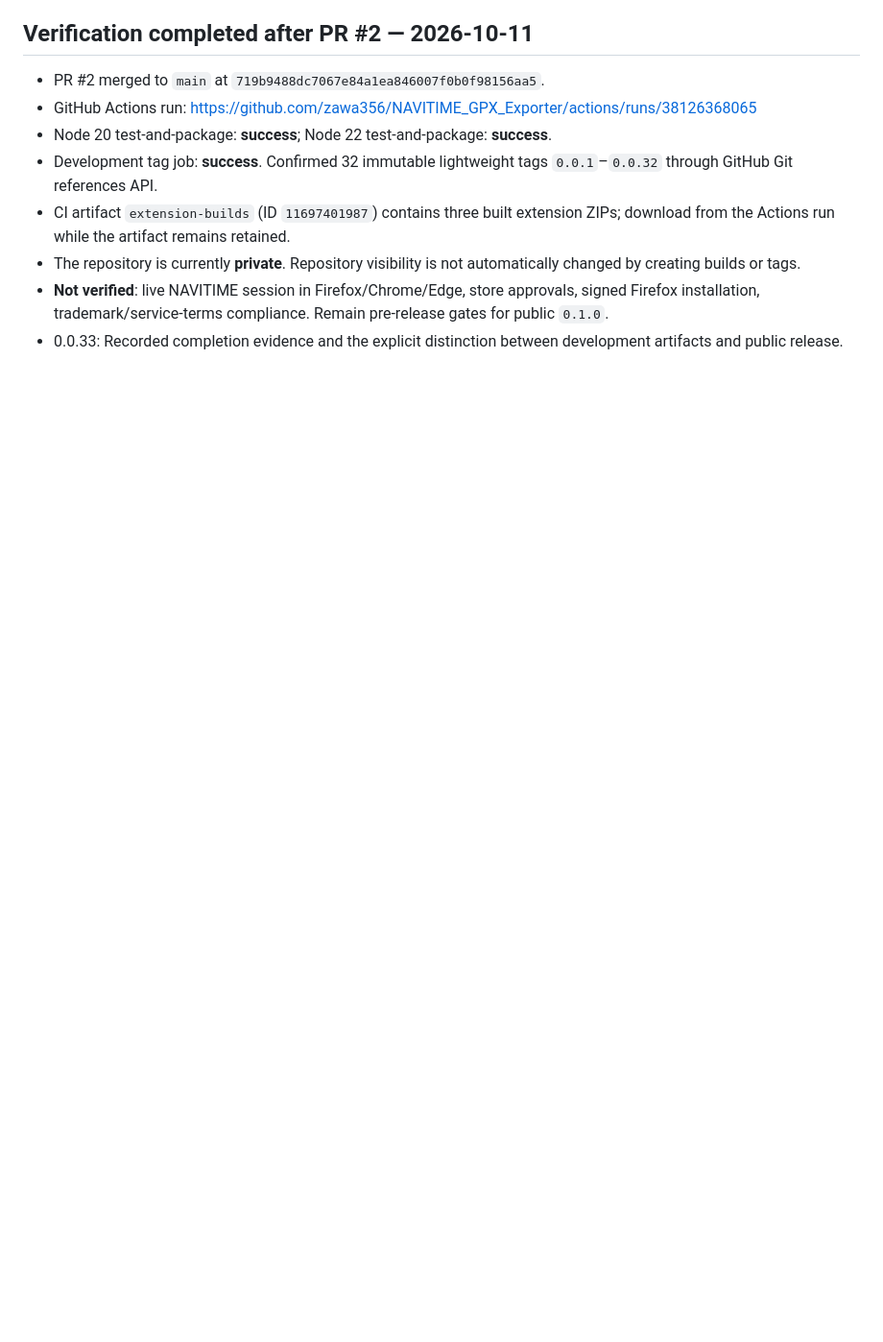
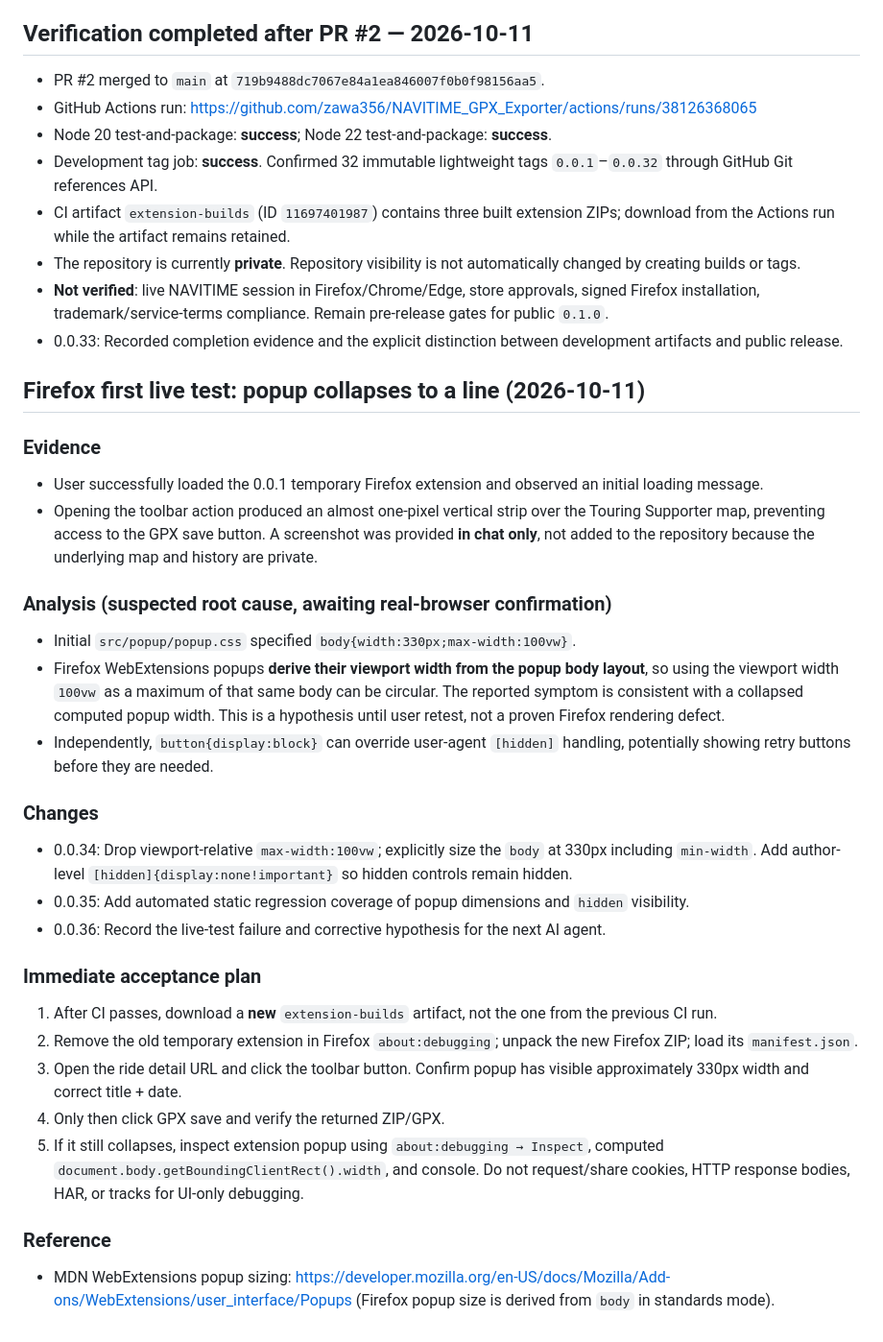
Before and after one commit to zawa356/NAVITIME_GPX_Exporter, a Markdown page: docs/DEVELOPMENT_LOG.md, the part around the change. Shown at 96% size. GitHub-like rendering; blank space fills up the shorter version.

Commit message:
docs: record Firefox zero-width popup report and fix hypothesis (0.0.36)

```diff
--- a/docs/DEVELOPMENT_LOG.md
+++ b/docs/DEVELOPMENT_LOG.md
@@ -82,3 +82,29 @@ Never commit or echo tokens, raw HAR, raw GPS tracks, private user details or AP
 - The repository is currently **private**. Repository visibility is not automatically changed by creating builds or tags.
 - **Not verified**: live NAVITIME session in Firefox/Chrome/Edge, store approvals, signed Firefox installation, trademark/service-terms compliance. Remain pre-release gates for public `0.1.0`.
 - 0.0.33: Recorded completion evidence and the explicit distinction between development artifacts and public release.
+
+## Firefox first live test: popup collapses to a line (2026-10-11)
+
+### Evidence
+- User successfully loaded the 0.0.1 temporary Firefox extension and observed an initial loading message.
+- Opening the toolbar action produced an almost one-pixel vertical strip over the Touring Supporter map, preventing access to the GPX save button. A screenshot was provided **in chat only**, not added to the repository because the underlying map and history are private.
+
+### Analysis (suspected root cause, awaiting real-browser confirmation)
+- Initial `src/popup/popup.css` specified `body{width:330px;max-width:100vw}`.
+- Firefox WebExtensions popups **derive their viewport width from the popup body layout**, so using the viewport width `100vw` as a maximum of that same body can be circular. The reported symptom is consistent with a collapsed computed popup width. This is a hypothesis until user retest, not a proven Firefox rendering defect.
+- Independently, `button{display:block}` can override user-agent `[hidden]` handling, potentially showing retry buttons before they are needed.
+
+### Changes
+- 0.0.34: Drop viewport-relative `max-width:100vw`; explicitly size the `body` at 330px including `min-width`. Add author-level `[hidden]{display:none!important}` so hidden controls remain hidden.
+- 0.0.35: Add automated static regression coverage of popup dimensions and `hidden` visibility.
+- 0.0.36: Record the live-test failure and corrective hypothesis for the next AI agent.
+
+### Immediate acceptance plan
+1. After CI passes, download a **new** `extension-builds` artifact, not the one from the previous CI run.
+2. Remove the old temporary extension in Firefox `about:debugging`; unpack the new Firefox ZIP; load its `manifest.json`.
+3. Open the ride detail URL and click the toolbar button. Confirm popup has visible approximately 330px width and correct title + date.
+4. Only then click GPX save and verify the returned ZIP/GPX.
+5. If it still collapses, inspect extension popup using `about:debugging → Inspect`, computed `document.body.getBoundingClientRect().width`, and console. Do not request/share cookies, HTTP response bodies, HAR, or tracks for UI-only debugging.
+
+### Reference
+- MDN WebExtensions popup sizing: https://developer.mozilla.org/en-US/docs/Mozilla/Add-ons/WebExtensions/user_interface/Popups (Firefox popup size is derived from `body` in standards mode).
```
